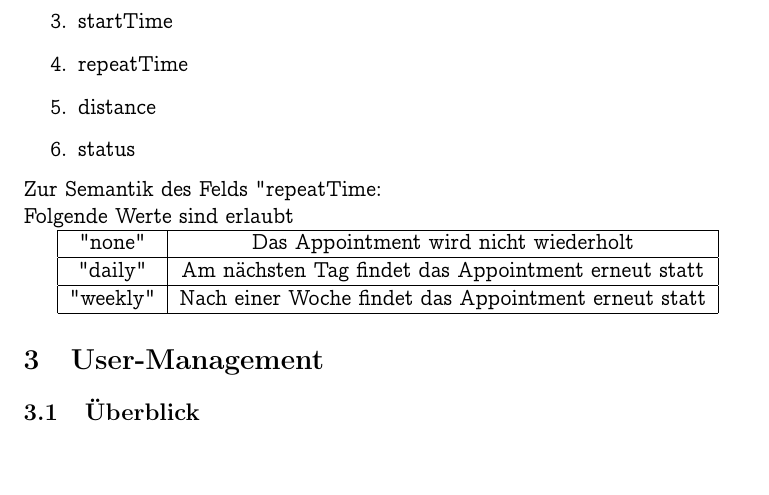
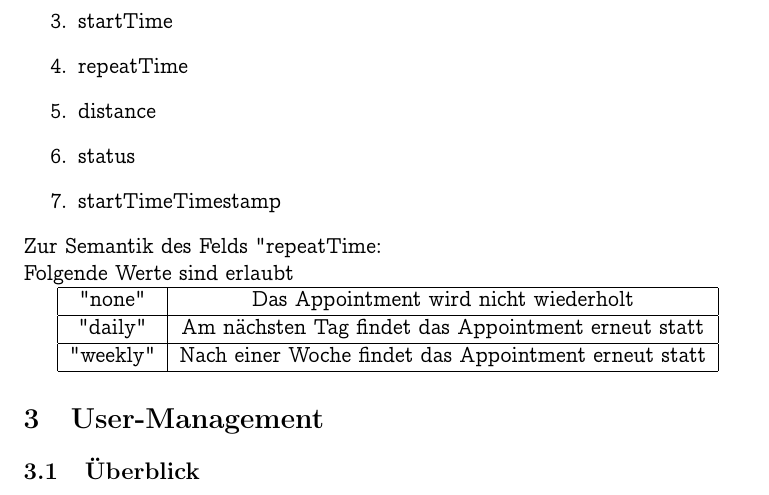
Before and after one commit to monomosc/Mitfahrgelegenheit, a LaTeX document (docs/REST_spec.tex): part of page 3 of 5, cut so that both start at the same text, the shorter picture padded with empty space. Compiled offline with pdfLaTeX.

Commit message:
update rest spec for new unixtimestamp format

```diff
--- a/docs/REST_spec.tex
+++ b/docs/REST_spec.tex
@@ -46,6 +46,7 @@ Die JSON-Repräsentation eines Appointments enthält folgende Felder:
     \item repeatTime
     \item distance
     \item status
+    \item startTimeTimestamp
 \end{enumerate}
 Zur Semantik des Felds "repeatTime":\\
 Folgende Werte sind erlaubt
```
Also changed, not shown: docs/REST_spec.pdf.
